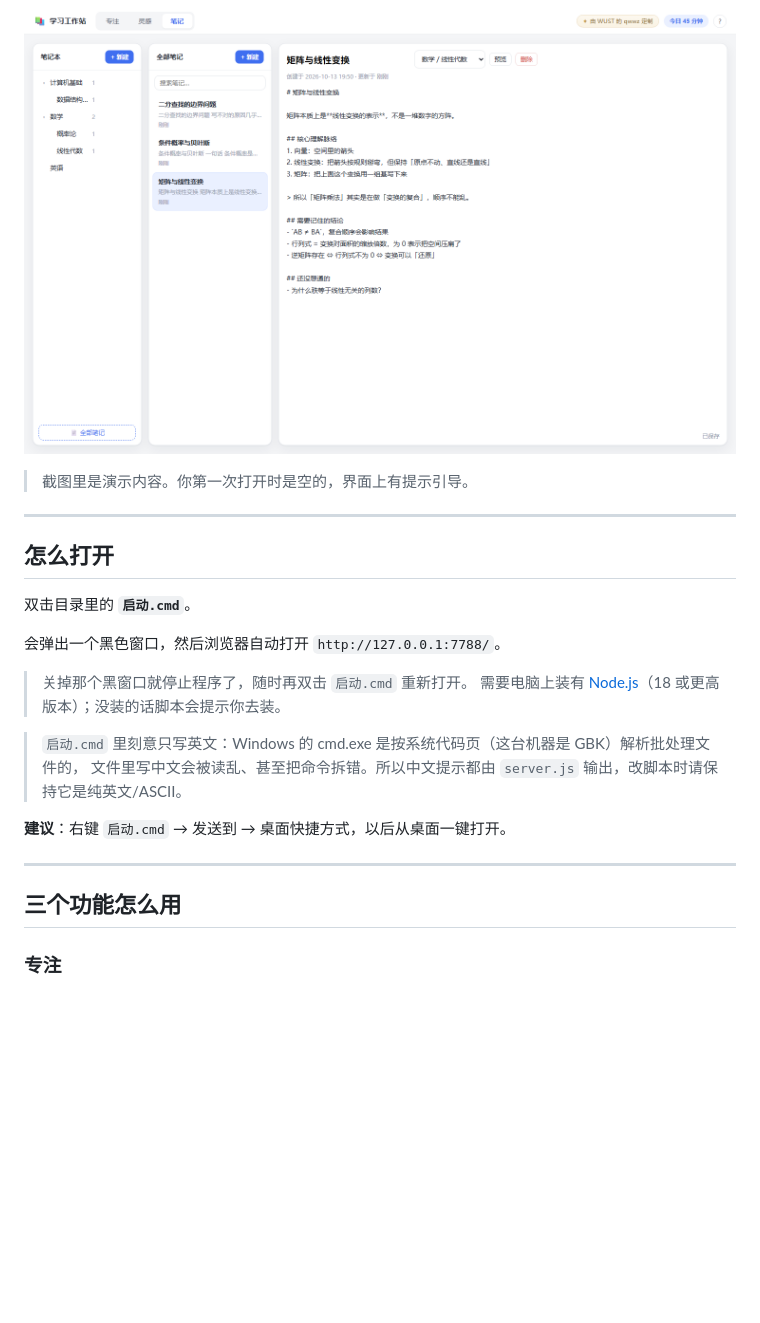
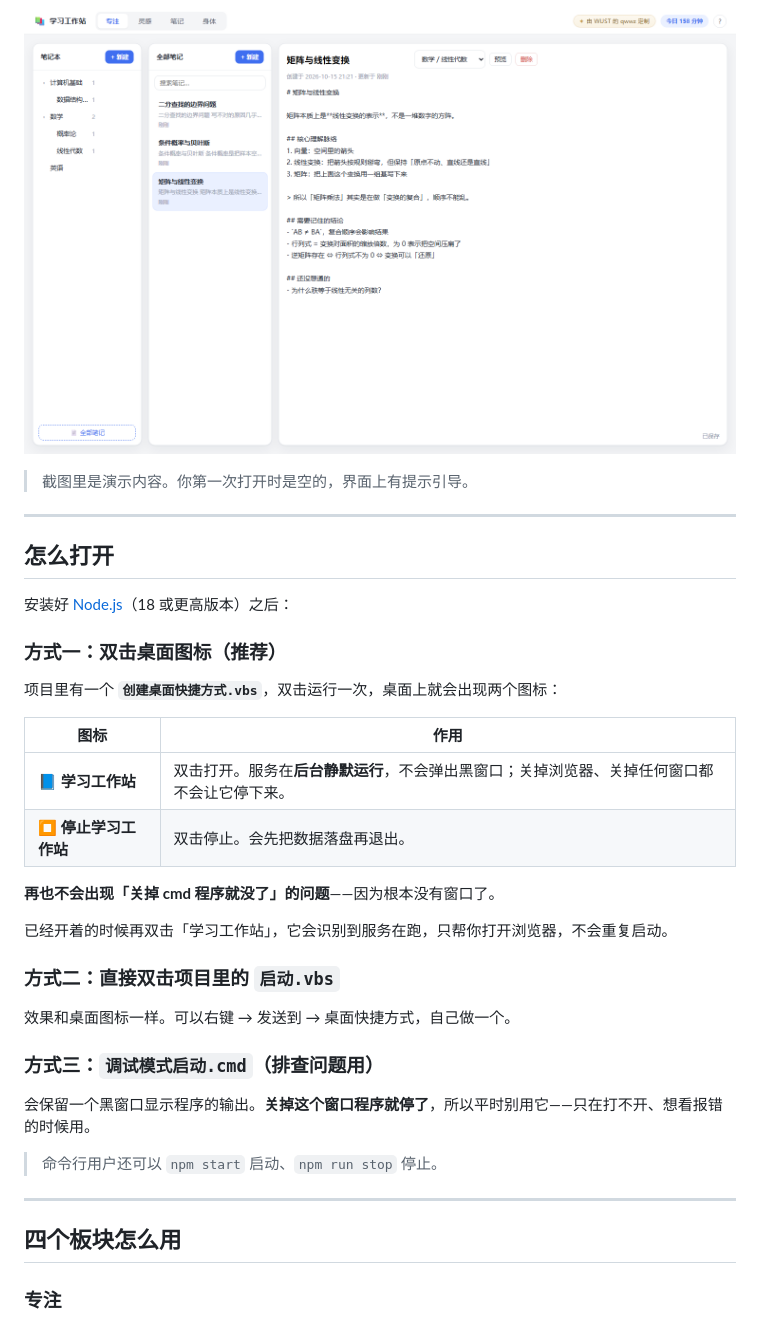
Before and after one commit to LLLowy/study-time, a Markdown page: README.md, the part around one of its changes. Rendered like a GitHub page; pictures changed too: docs/screenshot-notes.png; blank space fills up the shorter version.

```diff
--- a/README.md
+++ b/README.md
@@ -24,21 +27,34 @@
 
 ## 怎么打开
 
-双击目录里的 **`启动.cmd`**。
+安装好 [Node.js](https://nodejs.org/)（18 或更高版本）之后：
 
-会弹出一个黑色窗口，然后浏览器自动打开 `http://127.0.0.1:7788/`。
+### 方式一：双击桌面图标（推荐）
 
-> 关掉那个黑窗口就停止程序了，随时再双击 `启动.cmd` 重新打开。
-> 需要电脑上装有 [Node.js](https://nodejs.org/)（18 或更高版本）；没装的话脚本会提示你去装。
+项目里有一个 **`创建桌面快捷方式.vbs`**，双击运行一次，桌面上就会出现两个图标：
 
-> `启动.cmd` 里刻意只写英文：Windows 的 cmd.exe 是按系统代码页（这台机器是 GBK）解析批处理文件的，
-> 文件里写中文会被读乱、甚至把命令拆错。所以中文提示都由 `server.js` 输出，改脚本时请保持它是纯英文/ASCII。
+| 图标 | 作用 |
+| --- | --- |
+| 📘 **学习工作站** | 双击打开。服务在**后台静默运行**，不会弹出黑窗口；关掉浏览器、关掉任何窗口都不会让它停下来。 |
+| ⏹ **停止学习工作站** | 双击停止。会先把数据落盘再退出。 |
 
-**建议**：右键 `启动.cmd` → 发送到 → 桌面快捷方式，以后从桌面一键打开。
+**再也不会出现「关掉 cmd 程序就没了」的问题**——因为根本没有窗口了。
+
+已经开着的时候再双击「学习工作站」，它会识别到服务在跑，只帮你打开浏览器，不会重复启动。
+
+### 方式二：直接双击项目里的 `启动.vbs`
+
+效果和桌面图标一样。可以右键 → 发送到 → 桌面快捷方式，自己做一个。
+
+### 方式三：`调试模式启动.cmd`（排查问题用）
+
+会保留一个黑窗口显示程序的输出。**关掉这个窗口程序就停了**，所以平时别用它——只在打不开、想看报错的时候用。
+
+> 命令行用户还可以 `npm start` 启动、`npm run stop` 停止。
 
 ---
 
-## 三个功能怎么用
+## 四个板块怎么用
 
 ### 专注
 
```
Also changed, not shown: other parts of README.md (+87 -22 lines), docs/screenshot-body.png (added), docs/screenshot-focus.png, docs/screenshot-inspire.png, 13 other files.
